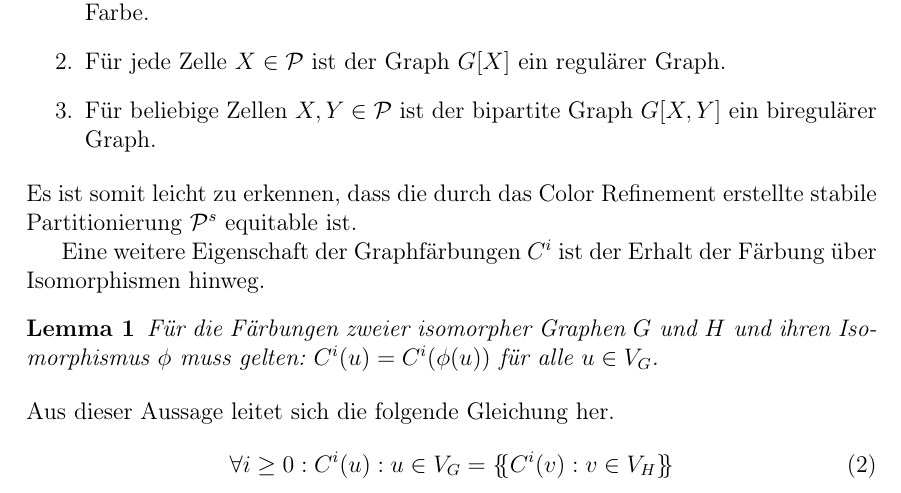
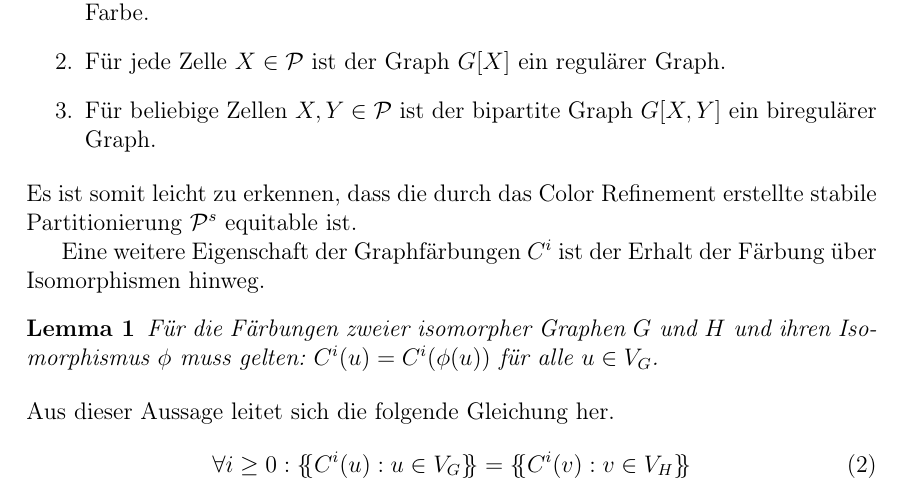
Before and after one commit to florianluediger/OnThePowerOfColorRefinement, a LaTeX document (ausarbeitung.tex, which reads sec/gi_cr.tex): part of page 7 of 12, cut so that both start at the same text. Compiled offline with pdfLaTeX.

Commit message:
Korrigieren von Gleichung (2)

```diff
--- a/sec/gi_cr.tex
+++ b/sec/gi_cr.tex
@@ -92,7 +92,7 @@ Eine weitere Eigenschaft der Graphfärbungen $C^i$ ist der Erhalt der Färbung
 \end{Lemma}
 Aus dieser Aussage leitet sich die folgende Gleichung her.
 \begin{equation}
-\forall i\geq 0:{{C^i(u):u\in V_G}}=\ldblbrace C^i(v):v\in V_H\rdblbrace
+\forall i\geq 0:\ldblbrace C^i(u):u\in V_G\rdblbrace =\ldblbrace C^i(v):v\in V_H\rdblbrace
 \label{eq:2}
 \end{equation}
 Das Color Refinement akzeptiert somit zwei Graphen $G$ und $H$ bei der Eingabe der \glslink{disjunkte_vereinigung}{disjunkten Vereinigung} $G+H$ genau dann, wenn die Gleichung (\ref{eq:2}) erfüllt ist.
```
